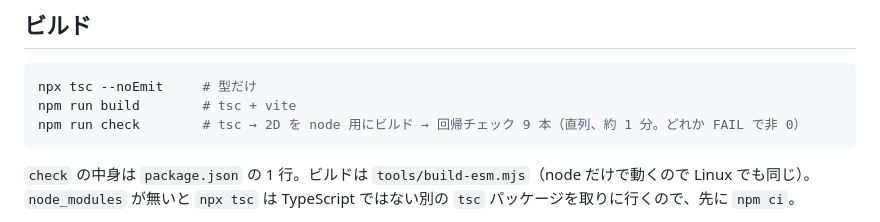
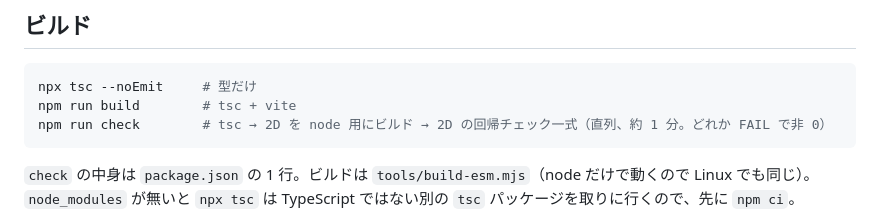
Before and after one commit to tacki7/my-fem, a Markdown page: CLAUDE.md, the part around the change. Drawn GitHub-style.

Commit message:
docs: describe npm run check without a count
Parallel PRs that each add a check kept colliding on the number in this line.

Co-Authored-By: Claude Opus 5 (1M context) <noreply@anthropic.com>
Claude-Session: https://claude.ai/code/session_019jQVq4KrdMicRAzm8HHu3p

````diff
--- a/CLAUDE.md
+++ b/CLAUDE.md
@@ -135,7 +135,7 @@ gh pr create --fill                # main へのマージは PR 経由
 ```bash
 npx tsc --noEmit     # 型だけ
 npm run build        # tsc + vite
-npm run check        # tsc → 2D を node 用にビルド → 回帰チェック 9 本（直列、約 1 分。どれか FAIL で非 0）
+npm run check        # tsc → 2D を node 用にビルド → 2D の回帰チェック一式（直列、約 1 分。どれか FAIL で非 0）
 ```
 
 `check` の中身は `package.json` の 1 行。ビルドは `tools/build-esm.mjs`（node だけで動くので Linux でも同じ）。
````
